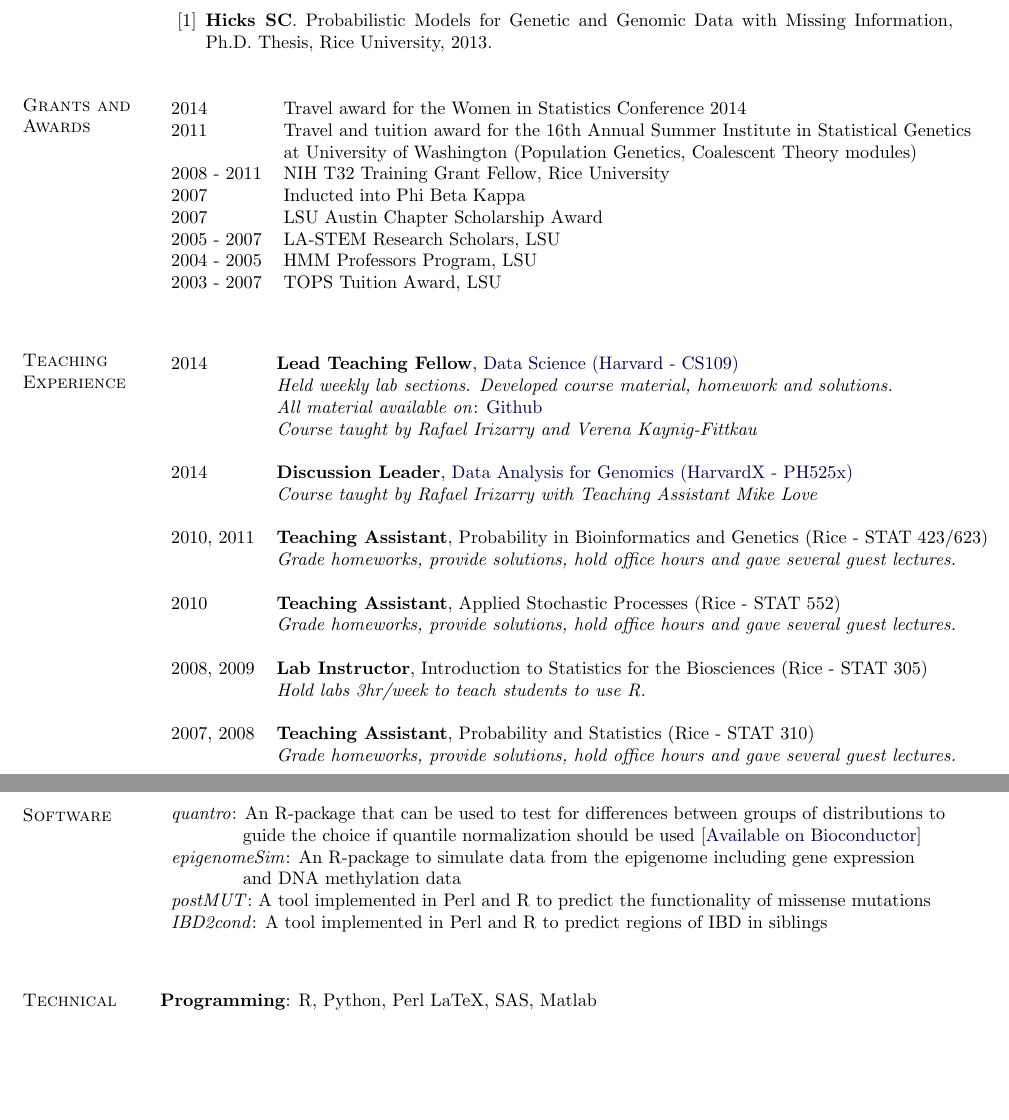
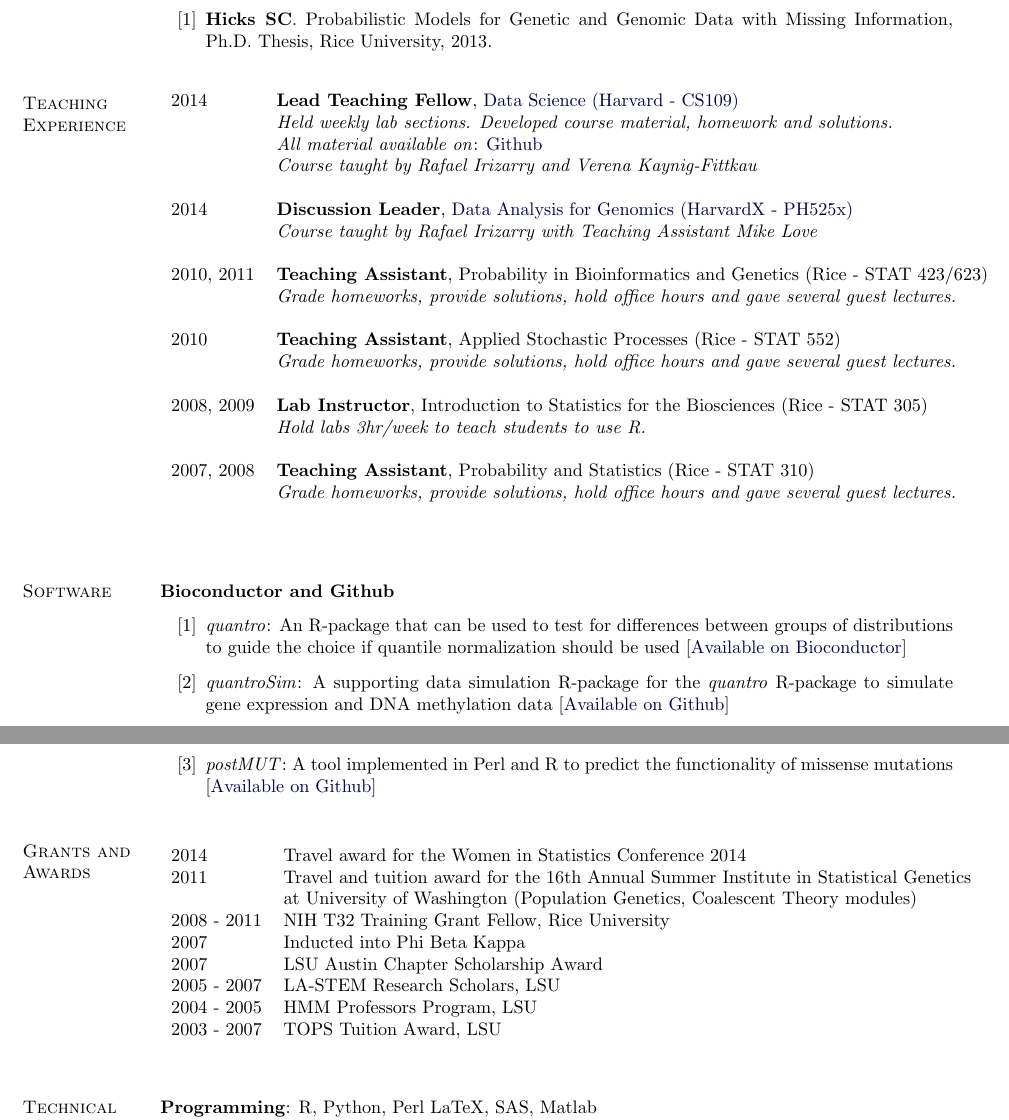
Before and after one commit to jmcgread/stephaniehicks.github.io, a LaTeX CV (CV_StephanieHicks.tex): two parts of pages 4 and 5 of 5, joined at a grey line, cut so that both start at the same text, the shorter picture padded with empty space. Compiled offline with pdfLaTeX.

Commit message:
update CV with quantroSim

```diff
--- a/CV_StephanieHicks.tex
+++ b/CV_StephanieHicks.tex
@@ -309,7 +290,7 @@ My research interests focus around developing statistical methods and tools in a
 
 
 \section{Teaching Experience}
-\vskip -.25in
+\vskip -.30in
 \begin{table}[h]
 \begin{tabular}{ll}
 2014 & \textbf{Lead Teaching Fellow}, \href{http://cs109.github.io/2014/}{Data Science (Harvard - CS109)} \\
@@ -348,27 +329,40 @@ My research interests focus around developing statistical methods and tools in a
 
 
 
-
-%%%%%%%%%%%%%%%%%%%%%%%%%%%%%%%%%%%%%%
+ %%%%%%%%%%%%%%%%%%%%%%%%%%%%%%%%%%%%%%
 %%%%%%%%%%%%%% Software %%%%%%%%%%%%%%%%%%
 %%%%%%%%%%%%%%%%%%%%%%%%%%%%%%%%%%%%%%
 
+\section{Software}
+\textbf{Bioconductor and Github}
+\begin{enumerate}[label= {[\arabic*]}]
+\item \textit{quantro}: An R-package that can be used to test for differences between groups of distributions to guide the choice if quantile normalization should be used [\href{http://www.bioconductor.org/packages/release/bioc/html/quantro.html}{Available on Bioconductor}]
+\item \textit{quantroSim}: A supporting data simulation R-package for the \textit{quantro} R-package
+to simulate gene expression and DNA methylation data  [\href{https://github.com/stephaniehicks/quantroSim}{Available on Github}]
+\item \textit{postMUT}: A tool implemented in Perl and R to predict the functionality of missense mutations [\href{https://github.com/stephaniehicks/postMUT}{Available on Github}]
+\end{enumerate}
 
-\section{Software}
-\vskip -0.30in
+
+%%%%%%%%%%%%%%%%%%%%%%%%%%%%%%%%%%%%%%
+%%%%%%%%%%%%%% Awards %%%%%%%%%%%%%%%%%%
+%%%%%%%%%%%%%%%%%%%%%%%%%%%%%%%%%%%%%%
+
+
+\section{Grants and Awards}
+\vskip -0.25in
 \begin{table}[h]
-\begin{tabular}{l}
-\textit{quantro}: An R-package that can be used to test for differences between groups of distributions to \\
- \hspace{0.5in} guide the choice if quantile normalization should be used [\href{http://www.bioconductor.org/packages/release/bioc/html/quantro.html}{Available on Bioconductor}]\\
-\textit{epigenomeSim}: An R-package to simulate data from the epigenome including gene expression \\
-\hspace{0.5in} and DNA methylation data \\
-\textit{postMUT}: A tool implemented in Perl and R to predict the functionality of missense mutations \\
-\textit{IBD2cond}: A tool implemented in Perl and R to predict regions of IBD in siblings \\
+\begin{tabular}{ll}
+2014 & Travel award for the Women in Statistics Conference 2014 \\
+2011 & Travel and tuition award for the 16th Annual Summer  Institute in Statistical Genetics \\
+& at University of Washington (Population Genetics, Coalescent Theory modules) \\
+2008 - 2011 & NIH T32 Training Grant Fellow, Rice University \\
+2007 & Inducted into Phi Beta Kappa \\
+2007 & LSU Austin Chapter Scholarship Award \\
+2005 - 2007 & LA-STEM Research Scholars, LSU \\
+2004 - 2005 & HMM Professors Program, LSU \\
+2003 - 2007 & TOPS Tuition Award, LSU \\
 \end{tabular}
 \end{table}
-
-
-
 
 
 
```
Also changed, not shown: pages/research.md (+3 -2 lines), CV_StephanieHicks.pdf, CV_StephanieHicks.tex (29 more changed lines).
